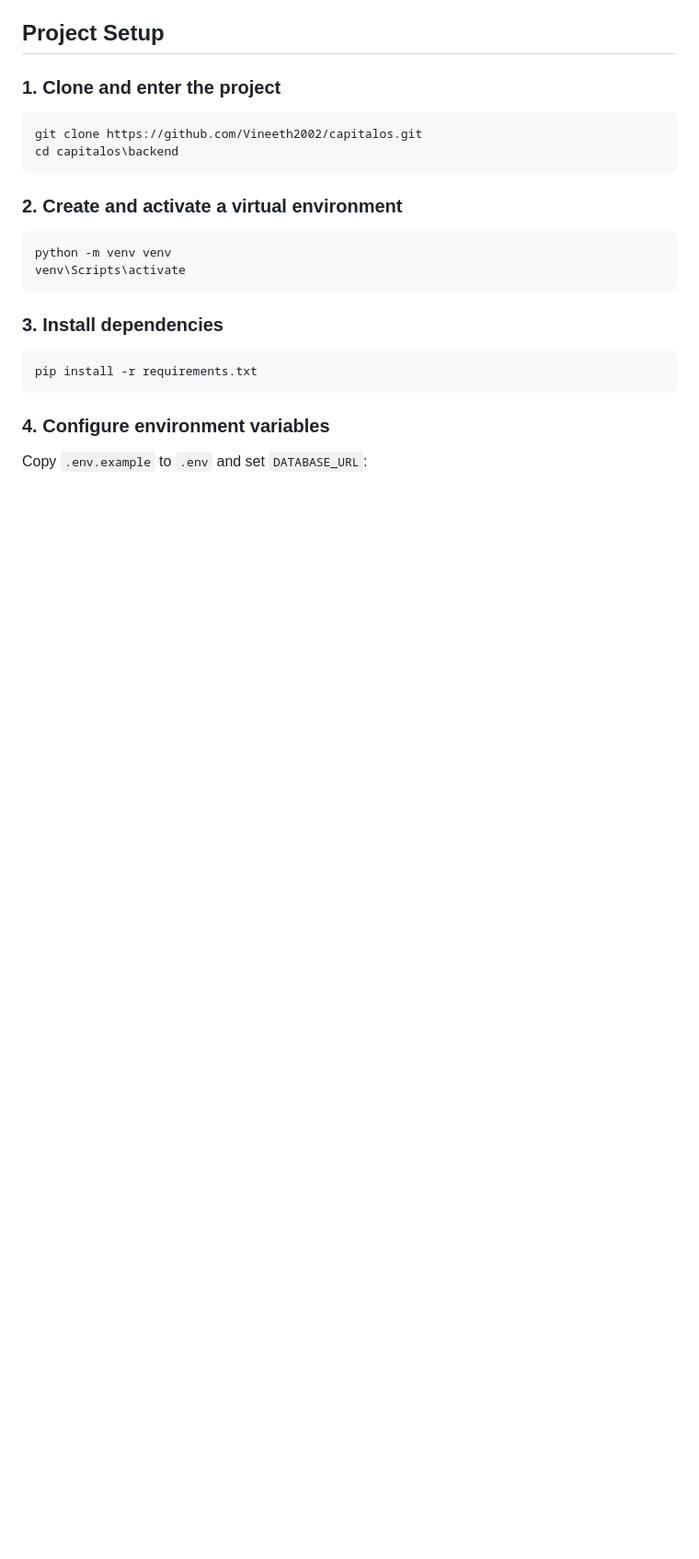
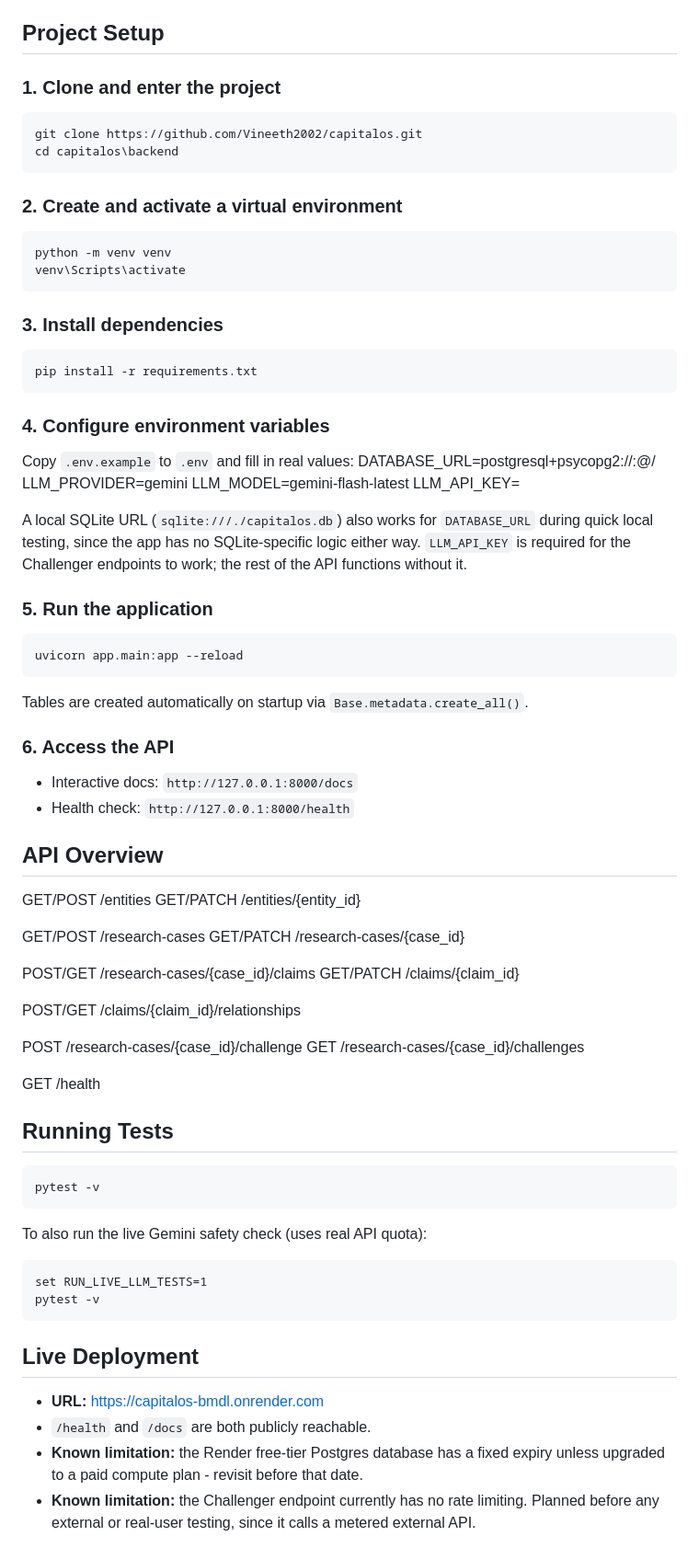
Before and after one commit to Vineeth2002/capitalos, a Markdown page: README.md, the part around one of its changes. Shown at 92% size. Rendered like a GitHub page; blank space fills up the shorter version.

Commit message:
Update README to reflect Milestone 3 (Challenger engine)

````diff
--- a/README.md
+++ b/README.md
@@ -76,4 +110,61 @@ pip install -r requirements.txt
 ```
 
 ### 4. Configure environment variables
-Copy `.env.example` to `.env` and set `DATABASE_URL`:
+Copy `.env.example` to `.env` and fill in real values:
+DATABASE_URL=postgresql+psycopg2://<user>:<password>@<host>/<database>
+LLM_PROVIDER=gemini
+LLM_MODEL=gemini-flash-latest
+LLM_API_KEY=<your Gemini API key>
+
+A local SQLite URL (`sqlite:///./capitalos.db`) also works for `DATABASE_URL`
+during quick local testing, since the app has no SQLite-specific logic
+either way. `LLM_API_KEY` is required for the Challenger endpoints to work;
+the rest of the API functions without it.
+
+### 5. Run the application
+```cmd
+uvicorn app.main:app --reload
+```
+
+Tables are created automatically on startup via `Base.metadata.create_all()`.
+
+### 6. Access the API
+- Interactive docs: `http://127.0.0.1:8000/docs`
+- Health check: `http://127.0.0.1:8000/health`
+
+## API Overview
+GET/POST /entities
+GET/PATCH /entities/{entity_id}
+
+GET/POST /research-cases
+GET/PATCH /research-cases/{case_id}
+
+POST/GET /research-cases/{case_id}/claims
+GET/PATCH /claims/{claim_id}
+
+POST/GET /claims/{claim_id}/relationships
+
+POST /research-cases/{case_id}/challenge
+GET /research-cases/{case_id}/challenges
+
+GET /health
+
+## Running Tests
+```cmd
+pytest -v
+```
+
+To also run the live Gemini safety check (uses real API quota):
+```cmd
+set RUN_LIVE_LLM_TESTS=1
+pytest -v
+```
+
+## Live Deployment
+- **URL:** https://capitalos-bmdl.onrender.com
+- `/health` and `/docs` are both publicly reachable.
+- **Known limitation:** the Render free-tier Postgres database has a fixed
+  expiry unless upgraded to a paid compute plan - revisit before that date.
+- **Known limitation:** the Challenger endpoint currently has no rate
+  limiting. Planned before any external or real-user testing, since it
+  calls a metered external API.
````
Also changed, not shown: other parts of README.md (+40 -6 lines).
